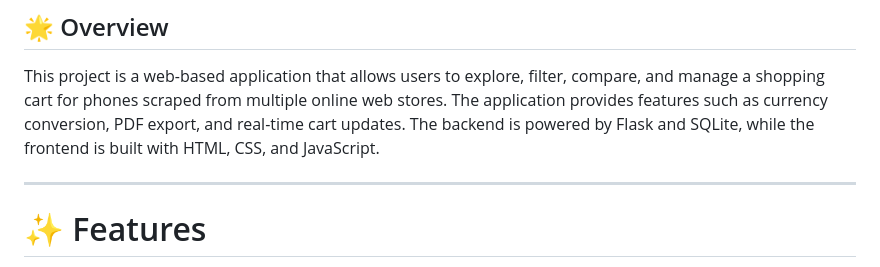
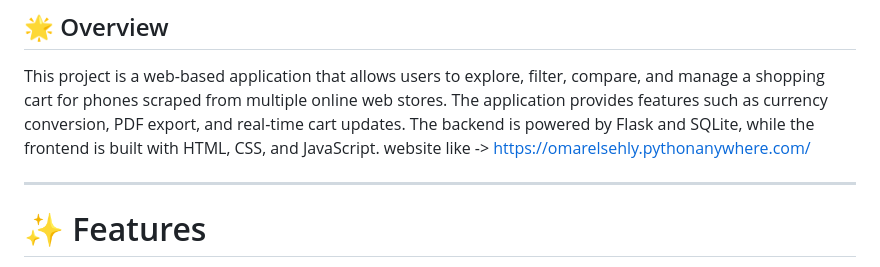
Before and after one commit to OmarElsehly/Smartphone-Comparison-Platform, a Markdown page: README.md, the part around the change. Rendered like a GitHub page.

```diff
--- a/README.md
+++ b/README.md
@@ -3,6 +3,7 @@
 ## 🌟 Overview
 
 This project is a web-based application that allows users to explore, filter, compare, and manage a shopping cart for phones scraped from multiple online web stores. The application provides features such as currency conversion, PDF export, and real-time cart updates. The backend is powered by Flask and SQLite, while the frontend is built with HTML, CSS, and JavaScript.
+website like -> https://omarelsehly.pythonanywhere.com/
 
 ---
 
```
